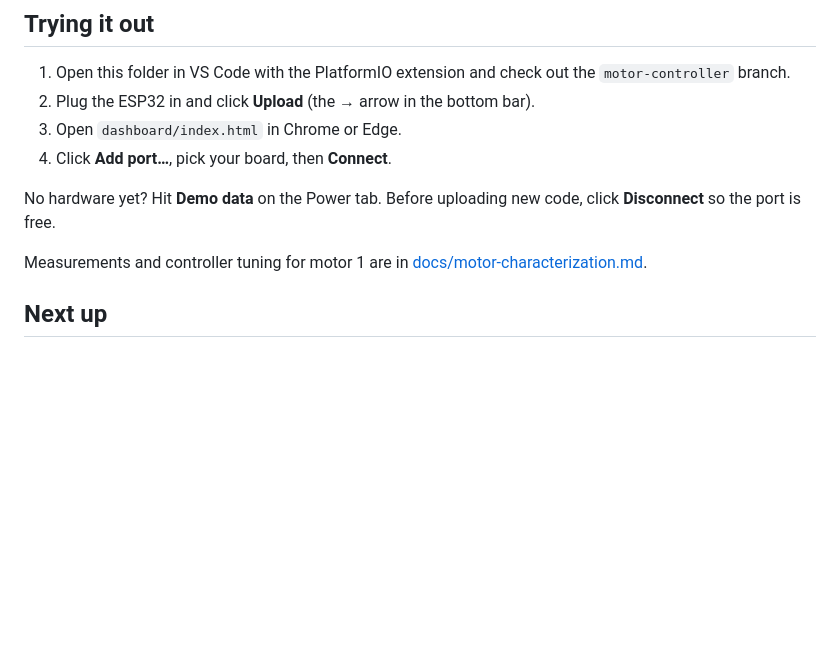
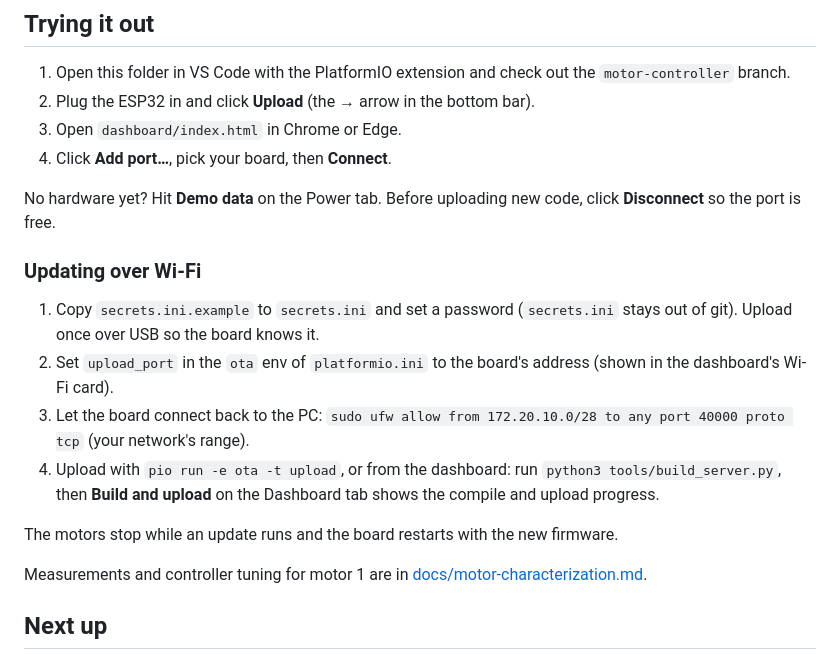
Before and after one commit to grboguz21/esp32-web-monitor, a Markdown page: README.md, the part around the change printed below. GitHub-like rendering; blank space fills up the shorter version.

```diff
--- a/README.md
+++ b/README.md
@@ -62,6 +62,15 @@ The dashboard draws all of this too: **Show motor wiring** under Motor Control,
 
 No hardware yet? Hit **Demo data** on the Power tab. Before uploading new code, click **Disconnect** so the port is free.
 
+### Updating over Wi-Fi
+
+1. Copy `secrets.ini.example` to `secrets.ini` and set a password (`secrets.ini` stays out of git). Upload once over USB so the board knows it.
+2. Set `upload_port` in the `ota` env of `platformio.ini` to the board's address (shown in the dashboard's Wi-Fi card).
+3. Let the board connect back to the PC: `sudo ufw allow from 172.20.10.0/28 to any port 40000 proto tcp` (your network's range).
+4. Upload with `pio run -e ota -t upload`, or from the dashboard: run `python3 tools/build_server.py`, then **Build and upload** on the Dashboard tab shows the compile and upload progress.
+
+The motors stop while an update runs and the board restarts with the new firmware.
+
 Measurements and controller tuning for motor 1 are in [docs/motor-characterization.md](docs/motor-characterization.md).
 
 ## Next up
```
Also changed, not shown: other parts of README.md (+12 -12 lines), docs/motor-characterization.md (+1 -1 lines), docs/board-pinout.png, 10 other files.
